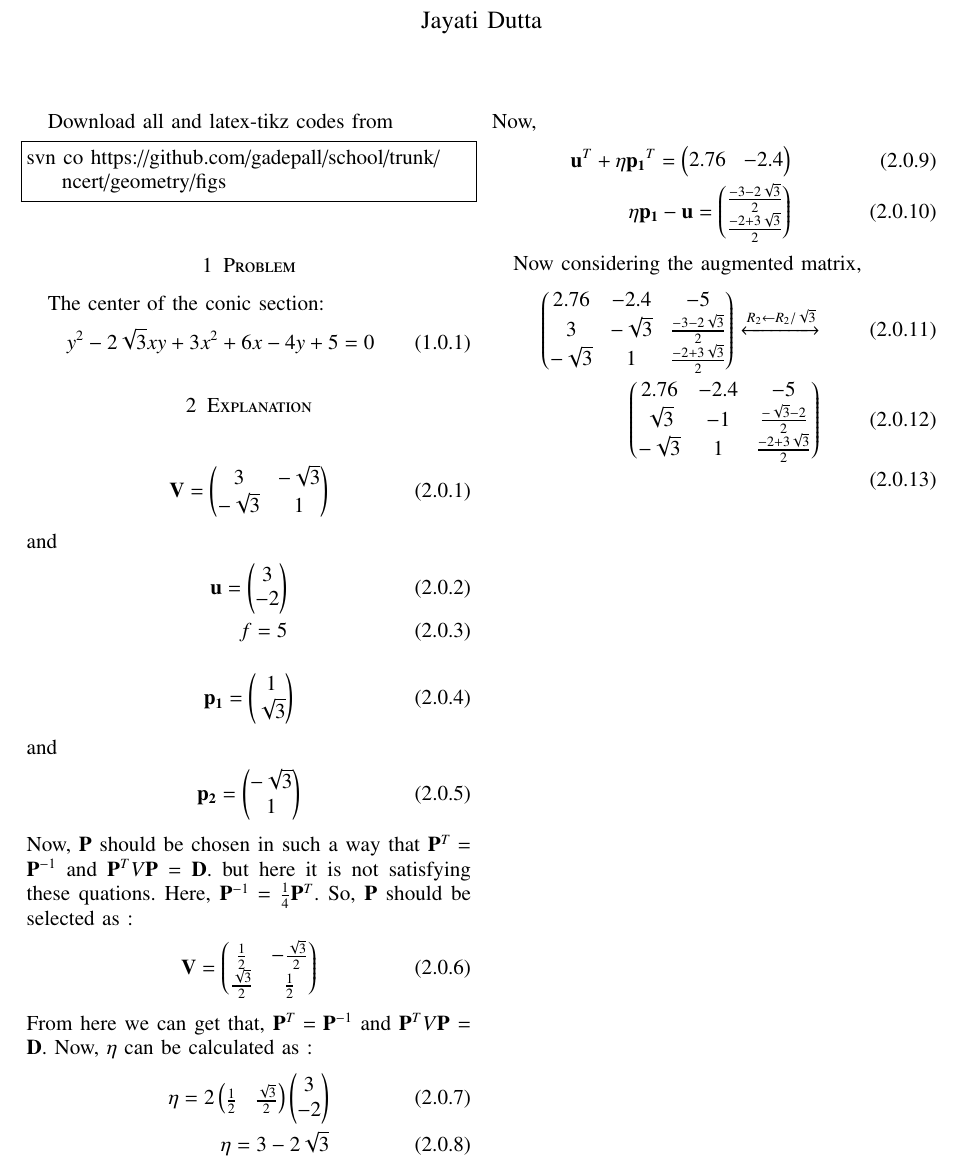
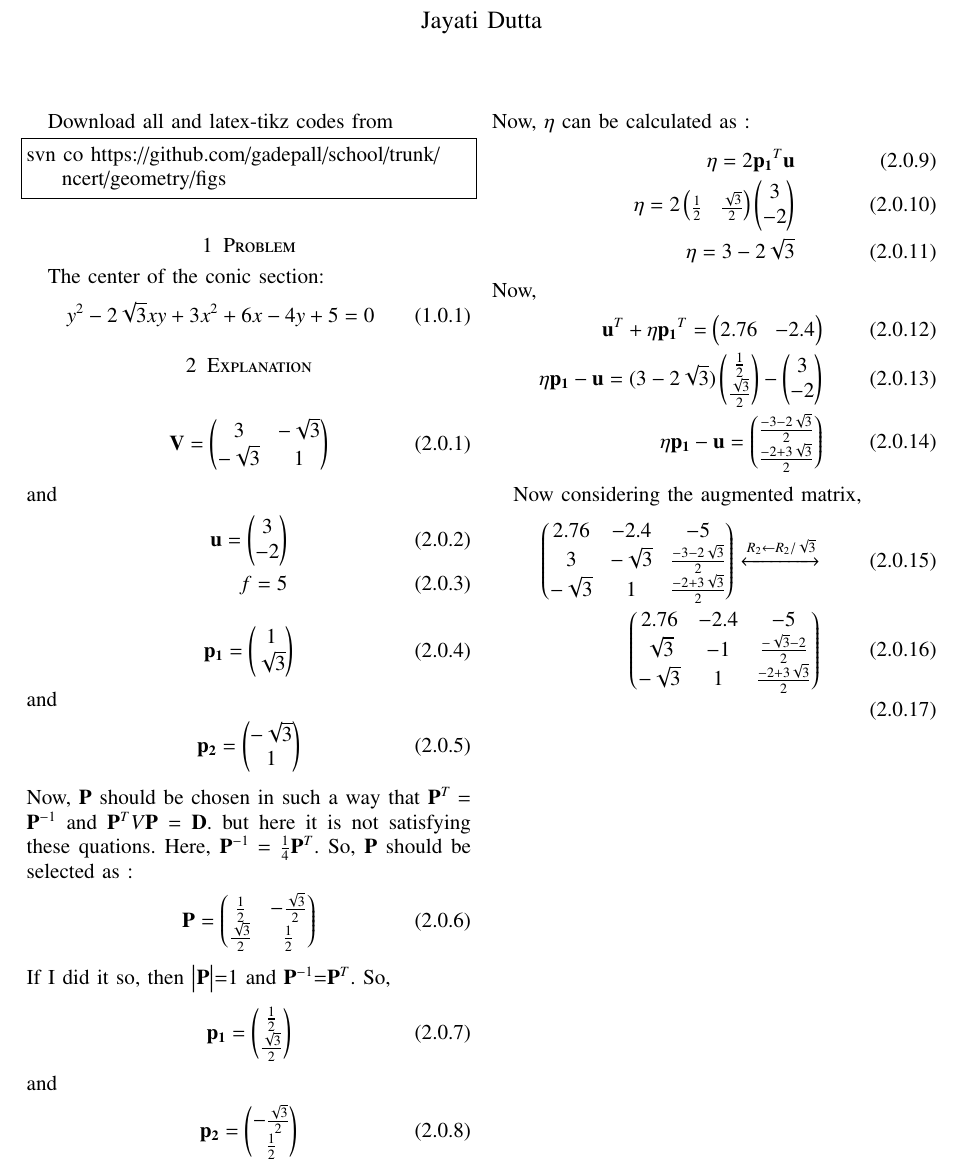
Before and after one commit to JayatiD93/Challenge_problem_2, a LaTeX paper (Challenge_problem.tex): part of the page, cut so that both start at the same text. Compiled offline with pdfLaTeX.

Commit message:
2nd commit

```diff
--- a/Challenge_problem.tex
+++ b/Challenge_problem.tex
@@ -229,18 +229,28 @@ Now,
 $\vec{P}$ should be chosen in such a way that $\vec{P}^T = \vec{P}^{-1}$ and
 $\vec{P}^T V \vec{P}$ = $\vec{D}$. but here it is not satisfying these quations. Here, $\vec{P}^{-1} =\frac{1}{4} \vec{P}^T$. So, $\vec{P}$ should be selected as :
 \begin{align}
-\vec{V} = \myvec{\frac{1}{2} & -\frac{\sqrt{3}}{2}\\\frac{\sqrt{3}}{2} & \frac{1}{2}}
+\vec{P} = \myvec{\frac{1}{2} & -\frac{\sqrt{3}}{2}\\\frac{\sqrt{3}}{2} & \frac{1}{2}}
 \end{align}
-From here we can get that, $\vec{P}^T = \vec{P}^{-1}$ and $\vec{P}^T V \vec{P}$ = $\vec{D}$.
+If I did it so, then $\mydet{\vec{P}}$=1 and $\vec{P}^{-1}$=$\vec{P}^T$.
+So,
+\begin{align}
+\vec{p_1} = \myvec{\frac{1}{2} \\ \frac{\sqrt{3}}{2}}
+\end{align}
+and
+\begin{align}
+\vec{p_2} = \myvec{-\frac{\sqrt{3}}{2}\\\frac{1}{2}}
+\end{align}
 Now, $\eta$ can be calculated as :
 \begin{align}
+\eta = 2 \vec{p_1}^T \vec{u}\\
 \eta = 2 \myvec{\frac{1}{2} & \frac{\sqrt{3}}{2}} \myvec{3 \\ -2}\\
 \eta =  3-2\sqrt{3}
 \end{align}
 Now,
 \begin{align}
 \vec{u}^T + \eta \vec{p_1}^T = \myvec{2.76 & -2.4}\\
-\eta \vec{p_1} -\vec{u}= \myvec{\frac{-3 - 2\sqrt{3}}{2}\\ \frac{-2 + 3\sqrt{3}}{2} }
+\eta \vec{p_1} -\vec{u}= (3-2\sqrt{3})\myvec{\frac{1}{2}\\ \frac{\sqrt{3}}{2} } - \myvec{3\\-2}\\
+\eta \vec{p_1} -\vec{u}=\myvec{\frac{-3 - 2\sqrt{3}}{2}\\\frac{-2 +3\sqrt{3}}{2}}
 \end{align}
 
 Now considering the augmented matrix,
```
